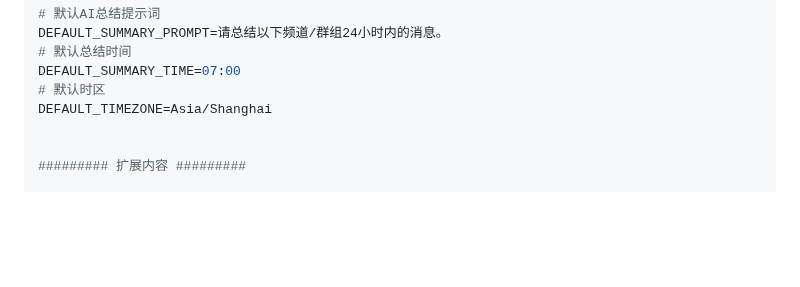
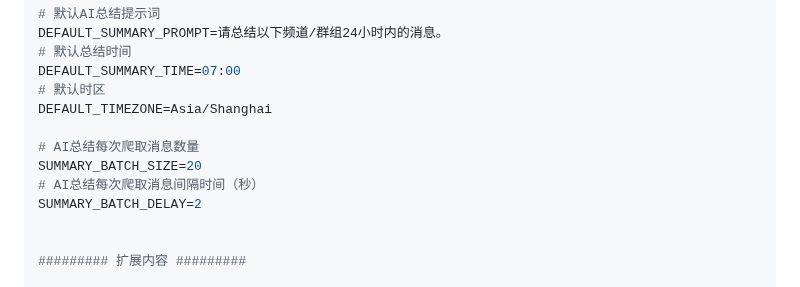
Before and after one commit to zhangnoter/TG, a Markdown page: README.md, the part around the change. GitHub-like rendering; blank space fills up the shorter version.

```diff
--- a/README.md
+++ b/README.md
@@ -117,6 +117,11 @@ DEFAULT_SUMMARY_PROMPT=请总结以下频道/群组24小时内的消息。
 DEFAULT_SUMMARY_TIME=07:00
 # 默认时区
 DEFAULT_TIMEZONE=Asia/Shanghai
+
+# AI总结每次爬取消息数量
+SUMMARY_BATCH_SIZE=20
+# AI总结每次爬取消息间隔时间（秒）
+SUMMARY_BATCH_DELAY=2
 
 
 ######### 扩展内容 #########
```
